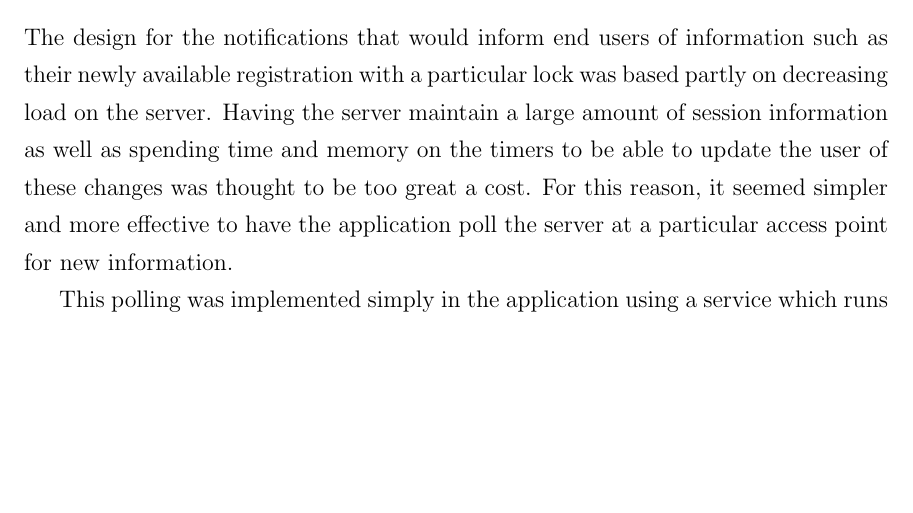
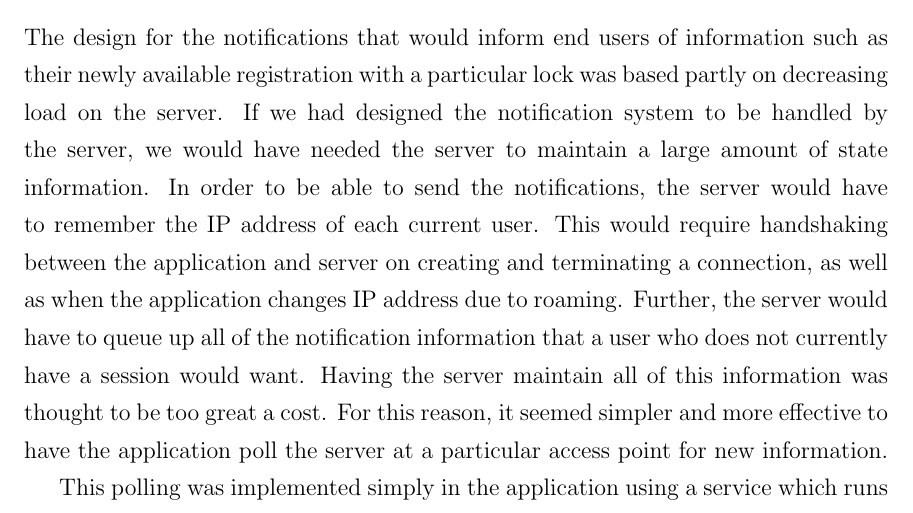
Before and after one commit to richardperryman/NFC-Engineering-Project, a LaTeX thesis (Final-Report/SCE4YPTemplate.tex): part of page 30 of 58, cut so that both start at the same text, the shorter picture padded with empty space. Compiled offline with pdfLaTeX.

```diff
--- a/Final-Report/SCE4YPTemplate.tex
+++ b/Final-Report/SCE4YPTemplate.tex
@@ -700,10 +700,14 @@
 \subsection{Notifications} \label{notifications}
 
 The design for the notifications that would inform end users of information such as their newly available registration
-with a particular lock was based partly on decreasing load on the server. Having the server maintain a large amount of
-session information as well as spending time and memory on the timers to be able to update the user of these changes
-was thought to be too great a cost. For this reason, it seemed simpler and more effective to have the application poll
-the server at a particular access point for new information.
+with a particular lock was based partly on decreasing load on the server. If we had designed the notification system to
+be handled by the server, we would have needed the server to maintain a large amount of state information. In order to
+be able to send the notifications, the server would have to remember the IP address of each current user. This would
+require handshaking between the application and server on creating and terminating a connection, as well as when the
+application changes IP address due to roaming. Further, the server would have to queue up all of the notification
+information that a user who does not currently have a session would want. Having the server maintain all of this
+information was thought to be too great a cost. For this reason, it seemed simpler and more effective to have the
+application poll the server at a particular access point for new information.
 
 This polling was implemented simply in the application using a service which runs in the background of the Android
 device. This service regularly hits the server at a particular endpoint designed for handling these notifications. Since
```
Also changed, not shown: Final-Report/Diagrams/App-Diagrams/NotificationSequence.png (added), Final-Report/SCE4YPTemplate.pdf, Final-Report/SCE4YPTemplate.tex (23 more changed lines), 1 other file.
